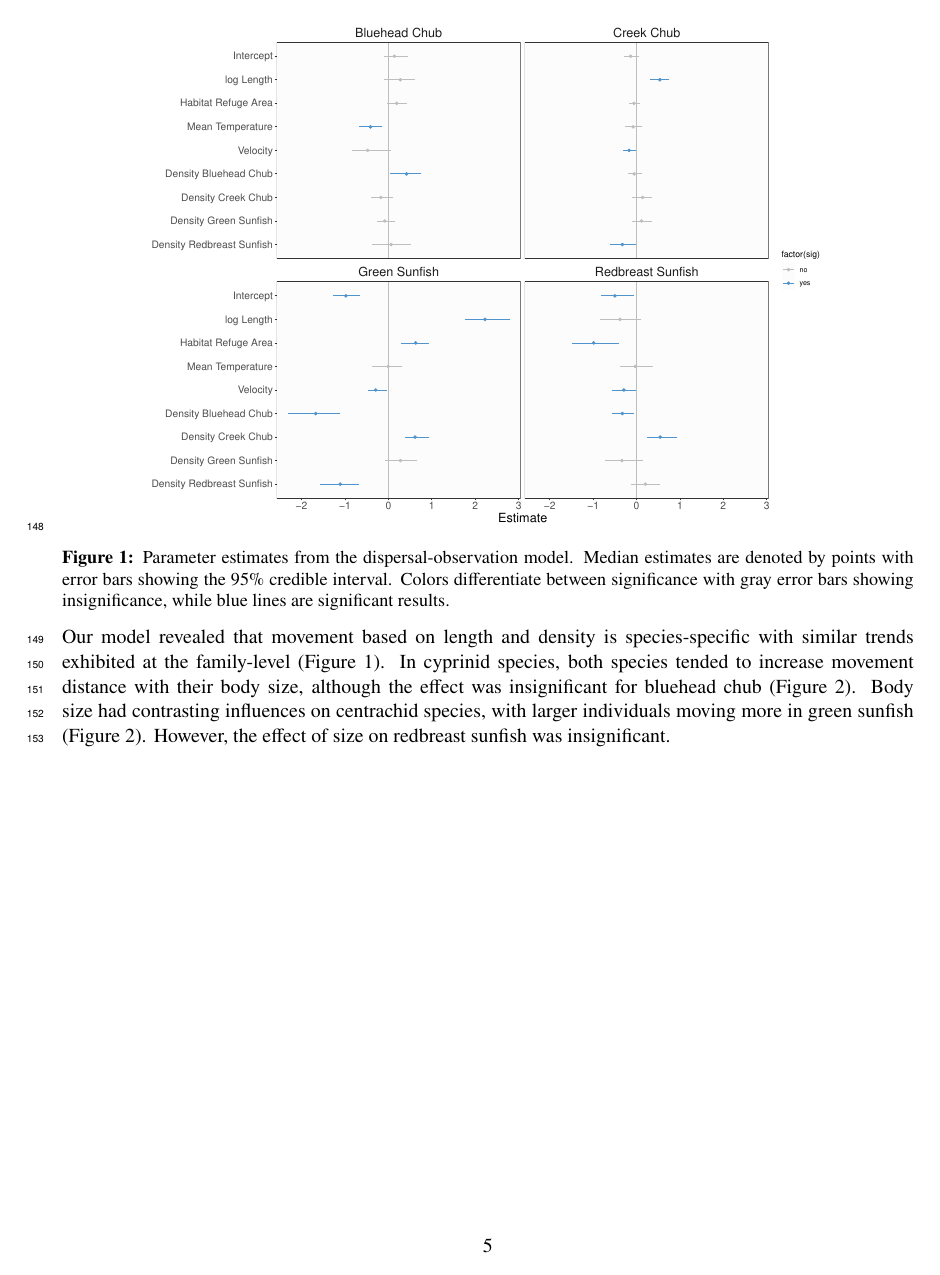
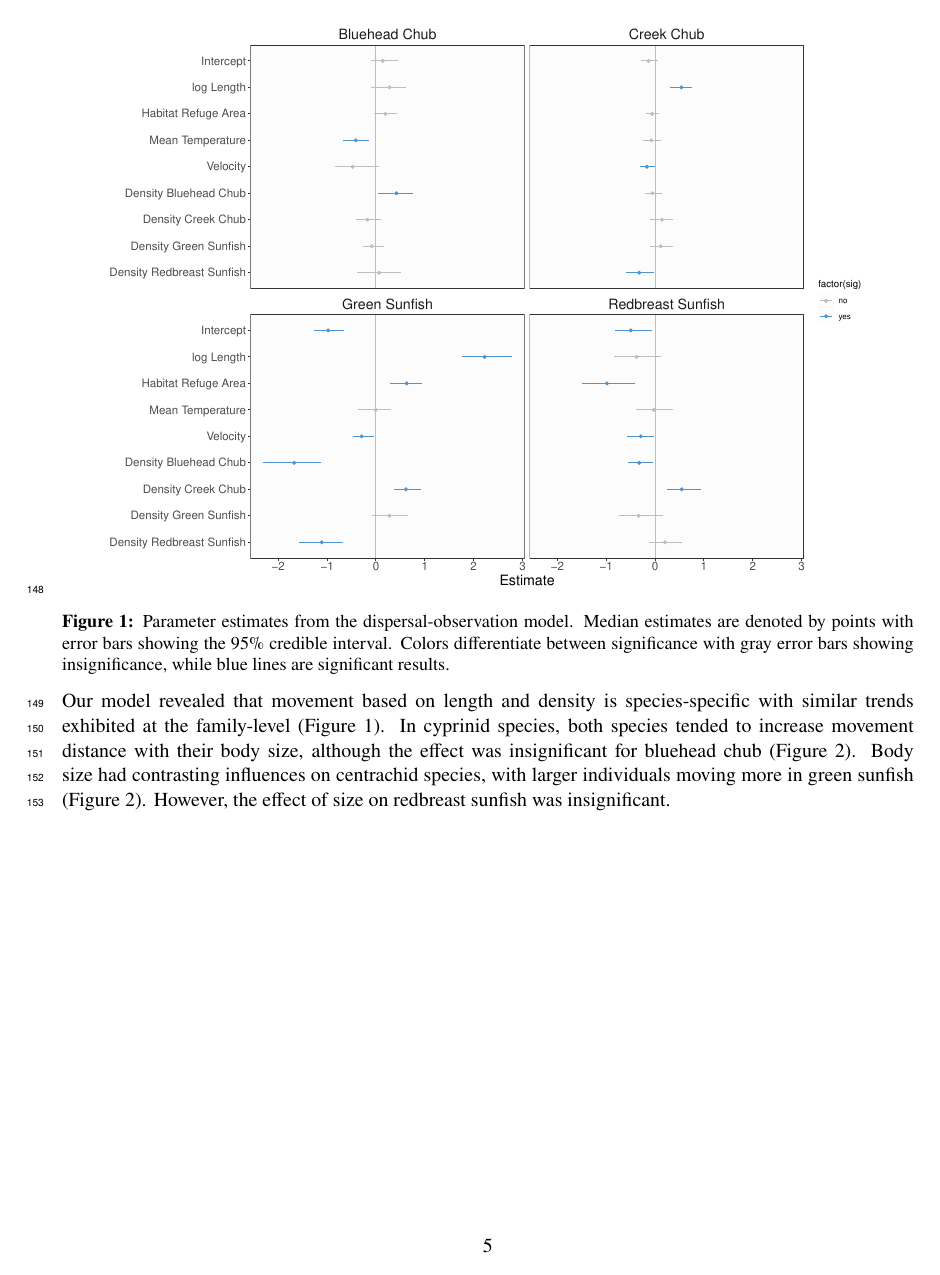
Before and after one commit to aterui/public-proj_cmr-movement, a LaTeX figure (tex/01_main.tex): page 5 of 12. Compiled offline with pdfLaTeX.

Commit message:
Updates from Overleaf

```diff
--- a/tex/01_main.tex
+++ b/tex/01_main.tex
@@ -135,7 +135,7 @@ The model was fitted to the data for each species separately using JAGS \citep{p
 Across 15 occasions, we tagged 2,430 unique individuals of our target species with 324 of those consecutively recaptured (replicates). Absolute movement distances ranged from 0m to 390m across species and seasons. Mean and standard deviation length of redbreast sunfish (96.2 $\pm$ 24.4 mm) was the largest followed by creek chubs (92.4 $\pm$ 21.1 mm), bluehead chub (91.4 $\pm$ 21.0 mm), and lastly green sunfish (84.6 $\pm$ 18.4 mm). Mean and standard deviation density was highest among creek chubs (0.62 $\pm$ 0.55) followed by green sunfish (0.51 $\pm$ 0.50), bluehead chub (0.30 $\pm$ 0.32), and redbreast sunfish (0.29 $\pm$ 0.48). Thus, our data captured sufficient variation in body size and population densities.
 \begin{figure}
     \centering
-    \includegraphics[width=0.8\linewidth]{output/fig_est.pdf}
+    \includegraphics[width=0.9\linewidth]{output/fig_est.pdf}
     \caption{Parameter estimates from the dispersal-observation model. Median estimates are denoted by points with error bars showing the 95\% credible interval. Colors differentiate between significance with gray error bars showing insignificance, while blue lines are significant results.}
     \label{fig:fig_est}
 \end{figure}
```
Also changed, not shown: tex/table_habitat.tex (+5 -5 lines).
